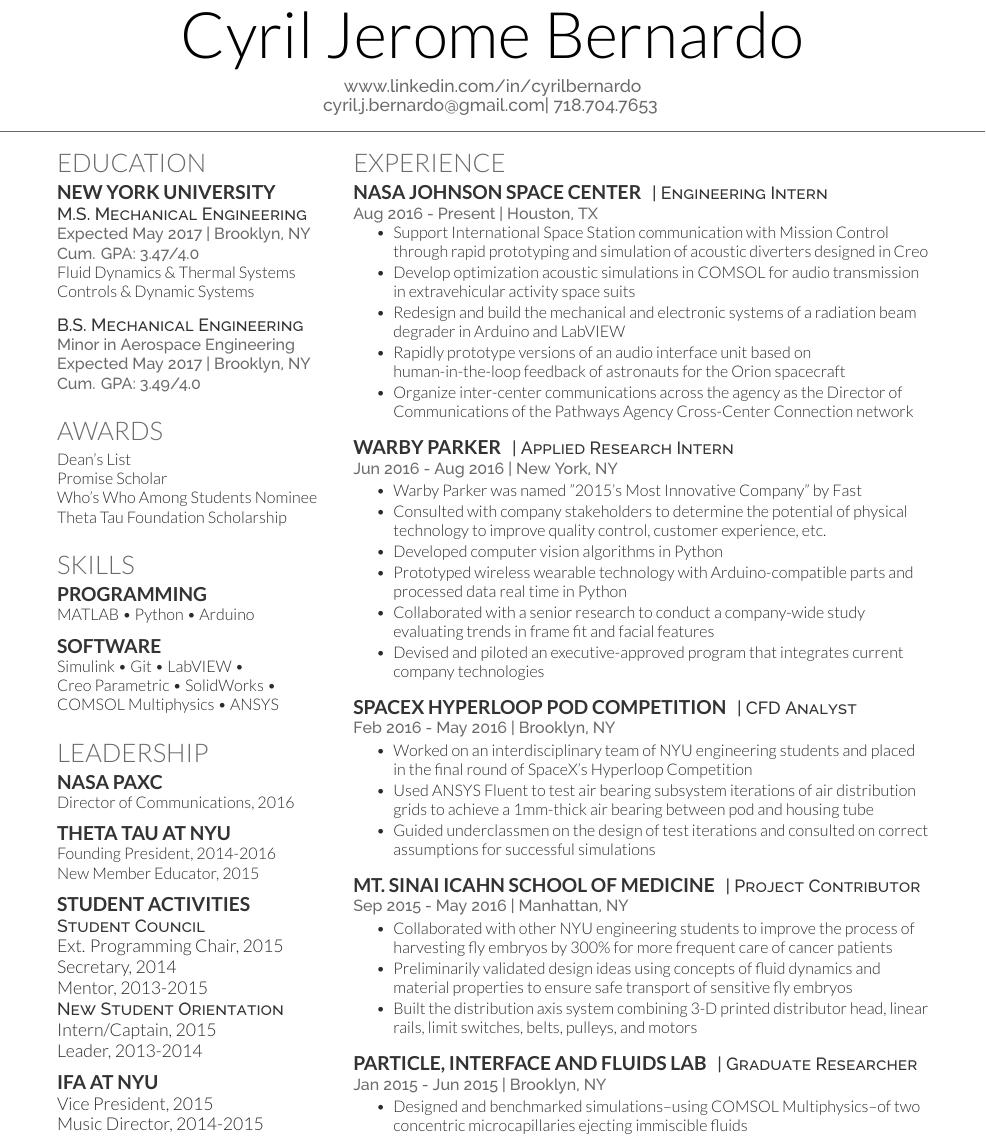
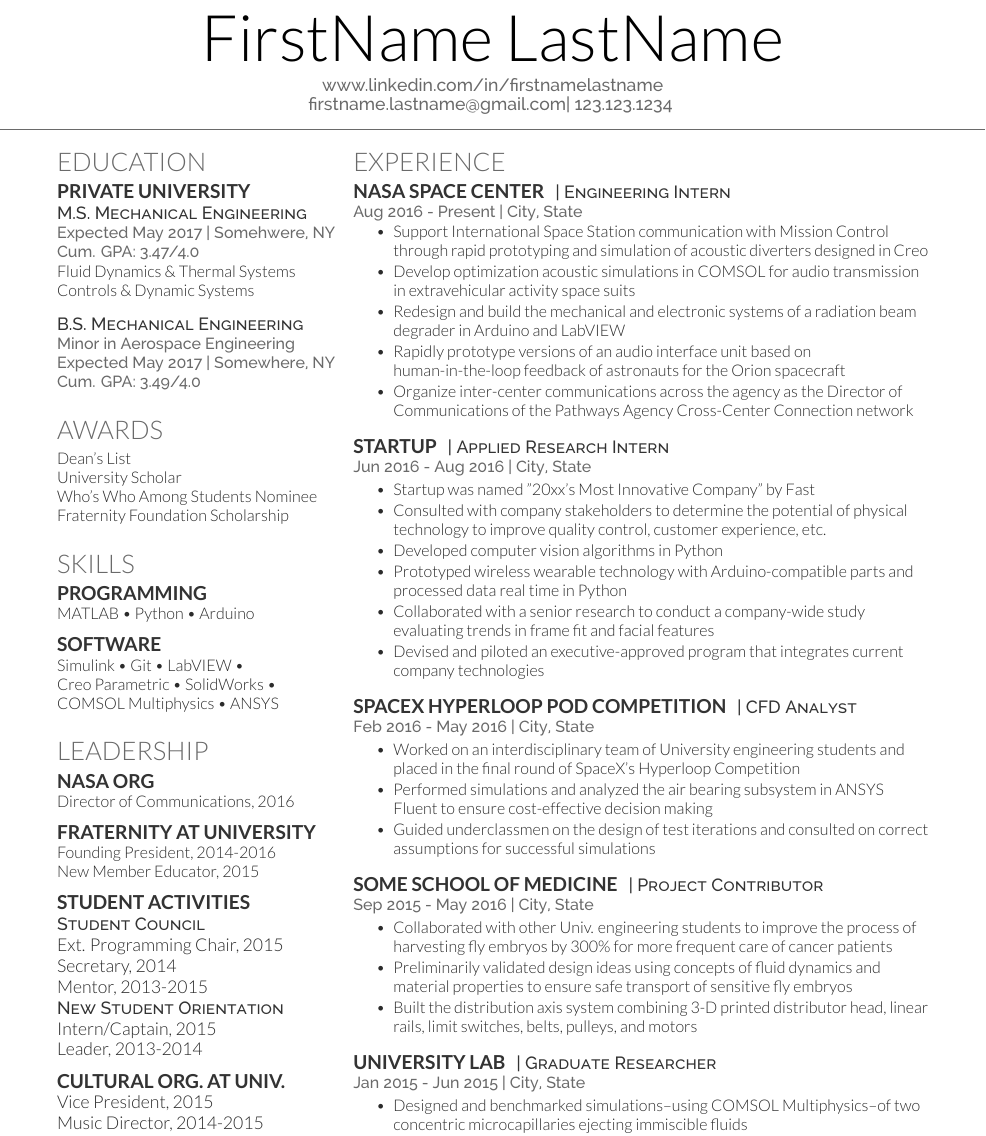
Before and after one commit to cyril-j-bernardo/resumes, a LaTeX CV (myresume.tex): part of the page, cut at the place of the change. Compiled offline with XeLaTeX.

Commit message:
resume with redacted information

```diff
--- a/myresume.tex
+++ b/myresume.tex
@@ -65,8 +65,8 @@
 %     TITLE NAME
 %
 %%%%%%%%%%%%%%%%%%%%%%%%%%%%%%%%%%%%%%
-\namesection{}{Cyril Jerome Bernardo}{ \urlstyle{same}\href{www.linkedin.com/in/cyrilbernardo}{www.linkedin.com/in/cyrilbernardo}\\
-\href{mailto:cyril.j.bernardo@gmail.com}{cyril.j.bernardo@gmail.com}| 718.704.7653
+\namesection{}{FirstName LastName}{ \urlstyle{same}\href{www.linkedin.com/in/firstnamelastname}{www.linkedin.com/in/firstnamelastname}\\
+\href{mailto:firstname.lastname@gmail.com}{firstname.lastname@gmail.com}| 123.123.1234
 }
 
 %%%%%%%%%%%%%%%%%%%%%%%%%%%%%%%%%%%%%%
@@ -83,23 +83,23 @@
 
 \section{Education}
 
-\subsection{New York University}
+\subsection{Private University}
 \descript{M.S. Mechanical Engineering}
-\location{Expected May 2017 | Brooklyn, NY \\ Cum. GPA: 3.47/4.0}
+\location{Expected May 2017 | Somehwere, NY \\ Cum. GPA: 3.47/4.0}
 Fluid Dynamics \& Thermal Systems \\
 Controls \& Dynamic Systems
 
 \sectionsep % Some whitespace after the section
 
 \descript{B.S. Mechanical Engineering}
-\location{Minor in Aerospace Engineering \\ Expected May 2017 | Brooklyn, NY \\ Cum. GPA: 3.49/4.0}
+\location{Minor in Aerospace Engineering \\ Expected May 2017 | Somewhere, NY \\ Cum. GPA: 3.49/4.0}
 \sectionsep
 
 \section{Awards}
 Dean's List\\
-Promise Scholar\\
+University Scholar\\
 Who's Who Among Students Nominee\\
-Theta Tau Foundation Scholarship
+Fraternity Foundation Scholarship
 \sectionsep
 
 %%%%%%%%%%%%%%%%%%%%%%%%%%%%%%%%%%%%%%
@@ -147,11 +147,11 @@
 
 \section{Leadership}
 
-\subsection{NASA PAXC}
+\subsection{NASA Org}
 Director of Communications, 2016\\
 \sectionsep
 
-\subsection{Theta Tau at NYU}
+\subsection{Fraternity at University}
 
 Founding President, 2014-2016 \\
 New Member Educator, 2015 \\
@@ -167,7 +167,7 @@
 Leader, 2013-2014
 \sectionsep
 
-\subsection{IFA at NYU}
+\subsection{Cultural Org. at Univ.}
 Vice President, 2015\\
 Music Director, 2014-2015\\
 Jr. Music Chair, 2013\\
@@ -193,9 +193,9 @@
 
 \section{Experience}
 
-\runsubsection{NASA Johnson Space Center}
+\runsubsection{NASA Space Center}
 \descript{| Engineering Intern }
-\location{Aug 2016 - Present | Houston, TX}
+\location{Aug 2016 - Present | City, State}
 \vspace{\topsep} % Hacky fix for awkward extra vertical space
 \begin{tightemize}
 \item Support International Space Station communication with Mission Control through rapid prototyping and simulation of acoustic diverters designed in Creo
@@ -206,11 +206,11 @@
 \end{tightemize}
 \sectionsep
 
-\runsubsection{Warby Parker}
+\runsubsection{Startup}
 \descript{| Applied Research Intern }
-\location{Jun 2016 - Aug 2016 | New York, NY}
+\location{Jun 2016 - Aug 2016 | City, State}
 \begin{tightemize}
-\item Warby Parker was named "2015's Most Innovative Company" by Fast
+\item Startup was named "20xx's Most Innovative Company" by Fast
 \item Consulted with company stakeholders to determine the potential of physical technology to improve quality control, customer experience, etc.
 \item Developed computer vision algorithms in Python
 \item Prototyped wireless wearable technology with Arduino-compatible parts and processed data real time in Python
@@ -221,27 +221,27 @@
 
 \runsubsection{SpaceX Hyperloop Pod Competition}
 \descript{| CFD Analyst}
-\location{Feb 2016 - May 2016 | Brooklyn, NY}
+\location{Feb 2016 - May 2016 | City, State}
 \begin{tightemize}
-\item Worked on an interdisciplinary team of NYU engineering students and placed in the final round of SpaceX's Hyperloop Competition
-\item Used ANSYS Fluent to test air bearing subsystem iterations of air distribution grids to achieve a 1mm-thick air bearing between pod and housing tube
+\item Worked on an interdisciplinary team of University engineering students and placed in the final round of SpaceX's Hyperloop Competition
+\item Performed simulations and analyzed the air bearing subsystem in ANSYS Fluent to ensure cost-effective decision making
 \item Guided underclassmen on the design of test iterations and consulted on correct assumptions for successful simulations
 \end{tightemize}
 \sectionsep
 
-\runsubsection{Mt. Sinai Icahn School of Medicine}
+\runsubsection{Some School of Medicine}
 \descript{| Project Contributor}
-\location{Sep 2015 - May 2016 | Manhattan, NY}
+\location{Sep 2015 - May 2016 | City, State}
 \begin{tightemize}
-\item Collaborated with other NYU engineering students to improve the process of harvesting fly embryos by 300{\% }for more frequent care of cancer patients
+\item Collaborated with other Univ. engineering students to improve the process of harvesting fly embryos by 300{\% }for more frequent care of cancer patients
 \item Preliminarily validated design ideas using concepts of fluid dynamics and material properties to ensure safe transport of sensitive fly embryos
 \item Built the distribution axis system combining 3-D printed distributor head, linear rails, limit switches, belts, pulleys, and motors
 \end{tightemize}
 \sectionsep
 
-\runsubsection{Particle, Interface and Fluids Lab}
+\runsubsection{University Lab}
 \descript{| Graduate Researcher}
-\location{Jan 2015 - Jun 2015 | Brooklyn, NY}
+\location{Jan 2015 - Jun 2015 | City, State}
 \begin{tightemize}
 \item Designed and benchmarked simulations--using COMSOL Multiphysics--of two concentric microcapillaries ejecting immiscible fluids
 \item Observed the behavior of jet droplet breakup through varying: geometries, Weber numbers, and Capillary numbers
```
Also changed, not shown: myresume.pdf, 4 other files.
